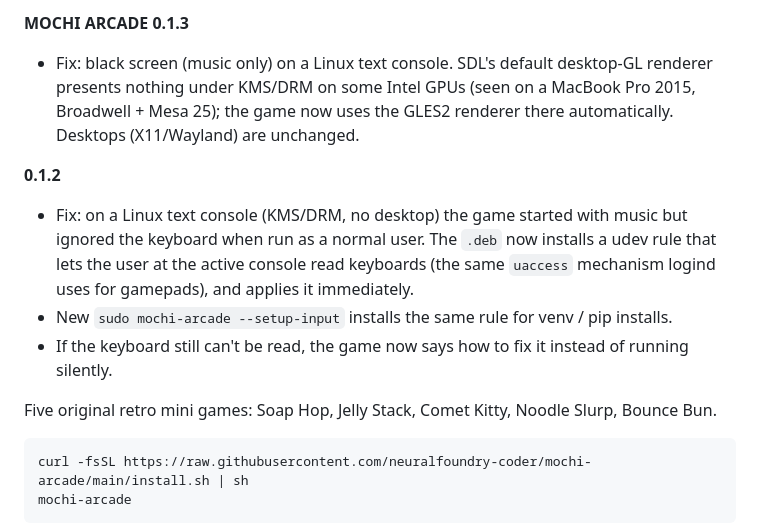
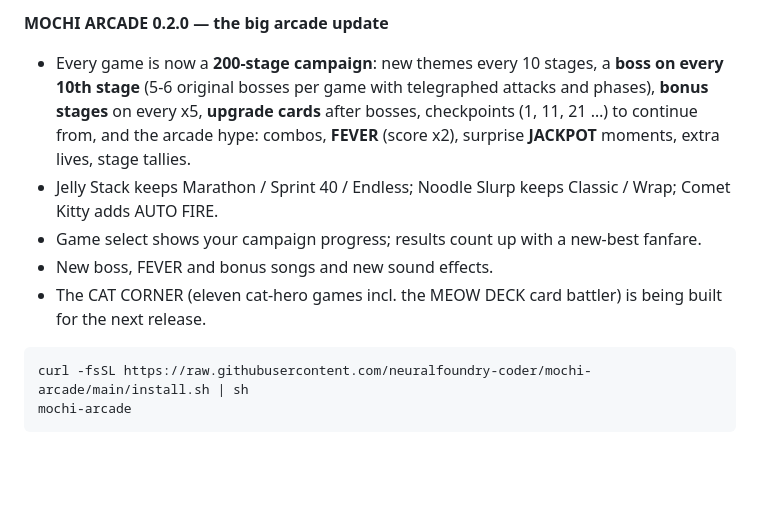
Before and after one commit to neuralfoundry-coder/mochi-arcade, a Markdown page: packaging/RELEASE_NOTES.md, the part around the change. Drawn GitHub-style; blank space fills up the shorter version.

````diff
--- a/packaging/RELEASE_NOTES.md
+++ b/packaging/RELEASE_NOTES.md
@@ -1,16 +1,13 @@
-**MOCHI ARCADE 0.1.3**
+**MOCHI ARCADE 0.2.0 — the big arcade update**
 
-- Fix: black screen (music only) on a Linux text console. SDL's default desktop-GL renderer presents nothing
-  under KMS/DRM on some Intel GPUs (seen on a MacBook Pro 2015, Broadwell + Mesa 25); the game now uses the
-  GLES2 renderer there automatically. Desktops (X11/Wayland) are unchanged.
-
-**0.1.2**
-
-- Fix: on a Linux text console (KMS/DRM, no desktop) the game started with music but ignored the keyboard when run as a normal user. The `.deb` now installs a udev rule that lets the user at the active console read keyboards (the same `uaccess` mechanism logind uses for gamepads), and applies it immediately.
-- New `sudo mochi-arcade --setup-input` installs the same rule for venv / pip installs.
-- If the keyboard still can't be read, the game now says how to fix it instead of running silently.
-
-Five original retro mini games: Soap Hop, Jelly Stack, Comet Kitty, Noodle Slurp, Bounce Bun.
+- Every game is now a **200-stage campaign**: new themes every 10 stages, a **boss on every 10th stage**
+  (5-6 original bosses per game with telegraphed attacks and phases), **bonus stages** on every x5,
+  **upgrade cards** after bosses, checkpoints (1, 11, 21 …) to continue from, and the arcade hype:
+  combos, **FEVER** (score x2), surprise **JACKPOT** moments, extra lives, stage tallies.
+- Jelly Stack keeps Marathon / Sprint 40 / Endless; Noodle Slurp keeps Classic / Wrap; Comet Kitty adds AUTO FIRE.
+- Game select shows your campaign progress; results count up with a new-best fanfare.
+- New boss, FEVER and bonus songs and new sound effects.
+- The CAT CORNER (eleven cat-hero games incl. the MEOW DECK card battler) is being built for the next release.
 
 ```sh
 curl -fsSL https://raw.githubusercontent.com/neuralfoundry-coder/mochi-arcade/main/install.sh | sh
````
Also changed, not shown: README.md (+20 -15 lines), docs/arcade.gif, docs/bounce-bun.gif, docs/comet-kitty.gif, docs/jelly-stack.gif, docs/noodle-slurp.gif, docs/soap-hop.gif, 3 other files.
